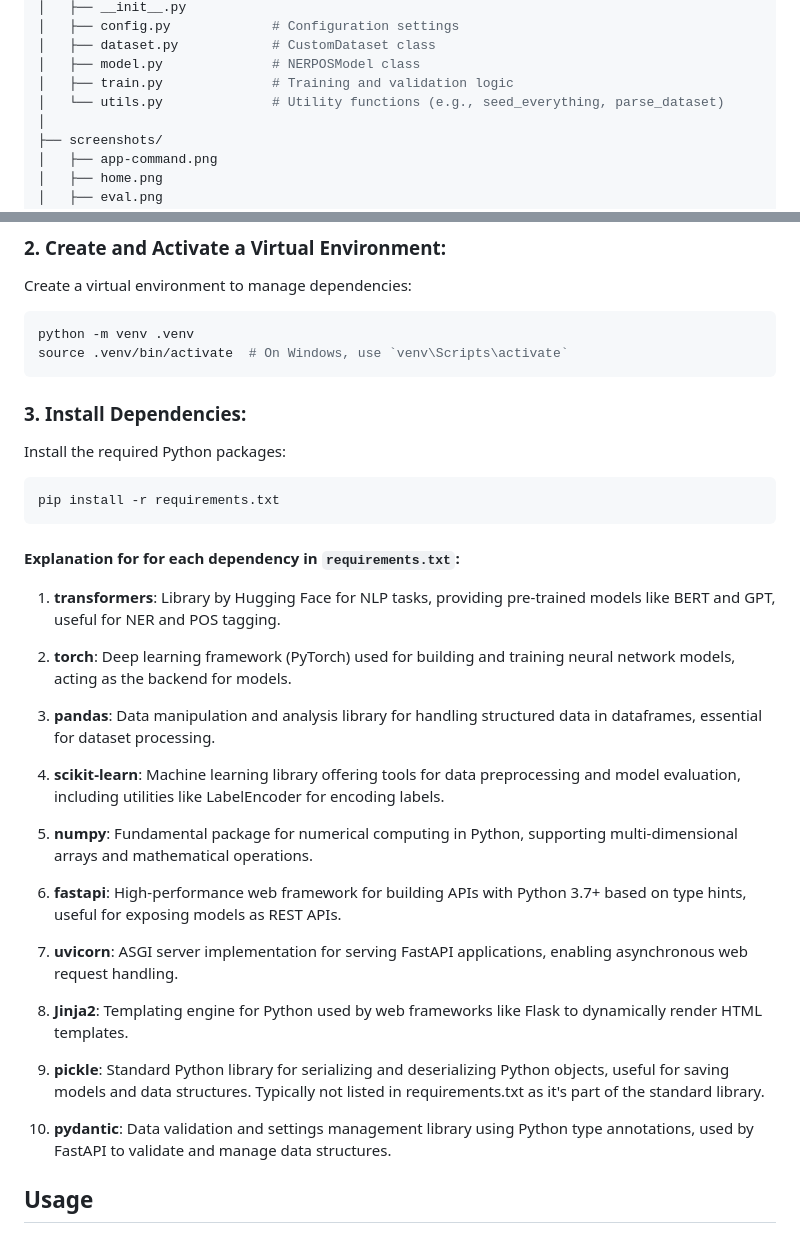
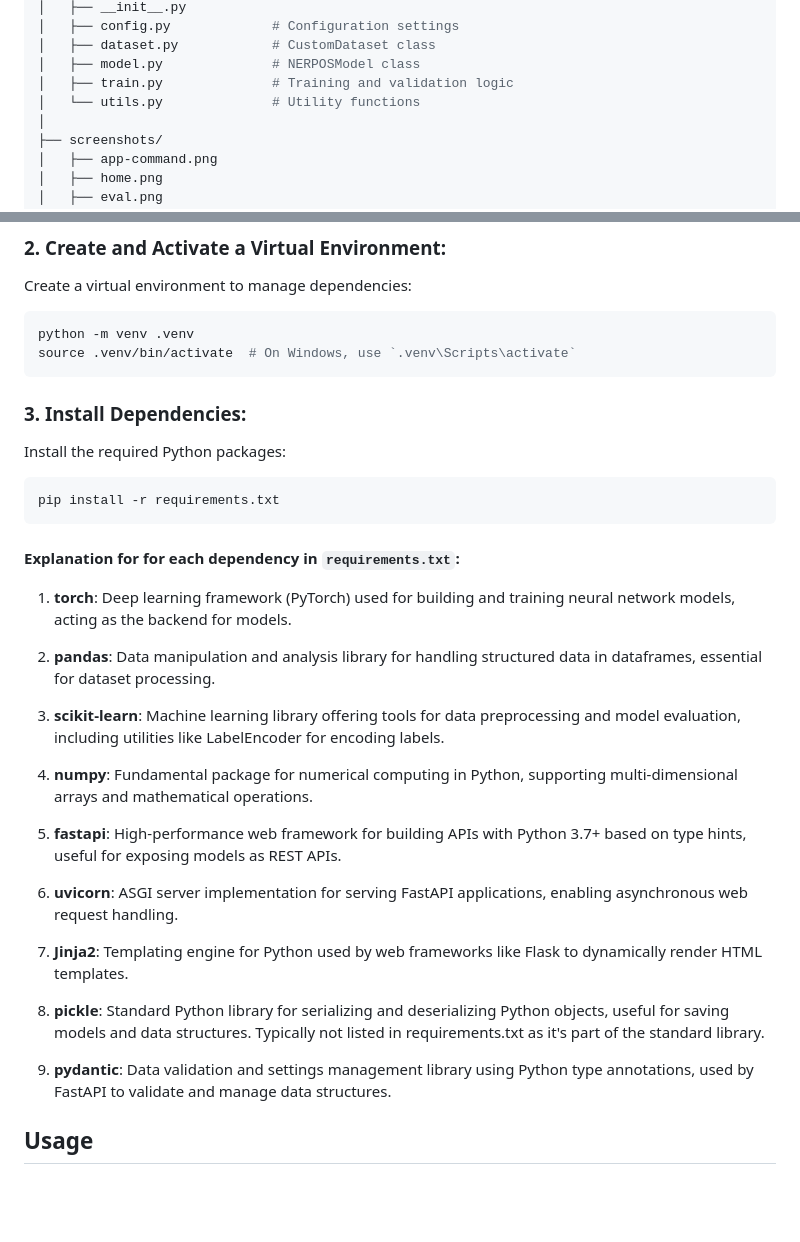
Before and after one commit to 1666sApple/Bangla-NER, a Markdown page: README.md, 2 parts joined by grey strips. Drawn GitHub-style; blank space fills up the shorter version.

````diff
--- a/README.md
+++ b/README.md
@@ -41,7 +41,7 @@ Bangla-NER-POS/
 │   ├── dataset.py            # CustomDataset class
 │   ├── model.py              # NERPOSModel class
 │   ├── train.py              # Training and validation logic
-│   └── utils.py              # Utility functions (e.g., seed_everything, parse_dataset)
+│   └── utils.py              # Utility functions
 │
 ├── screenshots/
 │   ├── app-command.png
@@ -104,7 +104,7 @@ Create a virtual environment to manage dependencies:
 
 ```bash
 python -m venv .venv
-source .venv/bin/activate  # On Windows, use `venv\Scripts\activate`
+source .venv/bin/activate  # On Windows, use `.venv\Scripts\activate`
 ```
 
 ### 3. Install Dependencies:
@@ -117,25 +117,23 @@ pip install -r requirements.txt
 
 #### Explanation for for each dependency in `requirements.txt`:
 
-1. **transformers**: Library by Hugging Face for NLP tasks, providing pre-trained models like BERT and GPT, useful for NER and POS tagging.
+1. **torch**: Deep learning framework (PyTorch) used for building and training neural network models, acting as the backend for models.
 
-2. **torch**: Deep learning framework (PyTorch) used for building and training neural network models, acting as the backend for models.
+2. **pandas**: Data manipulation and analysis library for handling structured data in dataframes, essential for dataset processing.
 
-3. **pandas**: Data manipulation and analysis library for handling structured data in dataframes, essential for dataset processing.
+3. **scikit-learn**: Machine learning library offering tools for data preprocessing and model evaluation, including utilities like LabelEncoder for encoding labels.
 
-4. **scikit-learn**: Machine learning library offering tools for data preprocessing and model evaluation, including utilities like LabelEncoder for encoding labels.
+4. **numpy**: Fundamental package for numerical computing in Python, supporting multi-dimensional arrays and mathematical operations.
 
-5. **numpy**: Fundamental package for numerical computing in Python, supporting multi-dimensional arrays and mathematical operations.
+5. **fastapi**: High-performance web framework for building APIs with Python 3.7+ based on type hints, useful for exposing models as REST APIs.
 
-6. **fastapi**: High-performance web framework for building APIs with Python 3.7+ based on type hints, useful for exposing models as REST APIs.
+6. **uvicorn**: ASGI server implementation for serving FastAPI applications, enabling asynchronous web request handling.
 
-7. **uvicorn**: ASGI server implementation for serving FastAPI applications, enabling asynchronous web request handling.
+7. **Jinja2**: Templating engine for Python used by web frameworks like Flask to dynamically render HTML templates.
 
-8. **Jinja2**: Templating engine for Python used by web frameworks like Flask to dynamically render HTML templates.
+8. **pickle**: Standard Python library for serializing and deserializing Python objects, useful for saving models and data structures. Typically not listed in requirements.txt as it's part of the standard library.
 
-9. **pickle**: Standard Python library for serializing and deserializing Python objects, useful for saving models and data structures. Typically not listed in requirements.txt as it's part of the standard library.
-
-10. **pydantic**: Data validation and settings management library using Python type annotations, used by FastAPI to validate and manage data structures.
+9. **pydantic**: Data validation and settings management library using Python type annotations, used by FastAPI to validate and manage data structures.
 
 ## Usage
 
````
